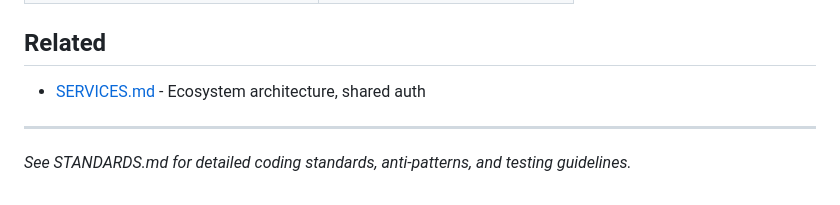
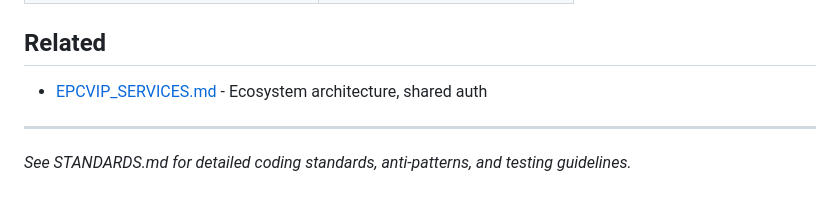
Before and after one commit to ahhhdum/epcvip-tools-hub, a Markdown page: CLAUDE.md, the part around the change. Drawn GitHub-style.

Commit message:
docs: Update SERVICES.md references to EPCVIP_SERVICES.md
Part of documentation discoverability improvements.

Co-Authored-By: Claude Opus 4.5 <noreply@anthropic.com>

```diff
--- a/CLAUDE.md
+++ b/CLAUDE.md
@@ -145,7 +145,7 @@ Direct links (custom domains):
 
 ## Related
 
-- [SERVICES.md](../../SERVICES.md) - Ecosystem architecture, shared auth
+- [EPCVIP_SERVICES.md](../../EPCVIP_SERVICES.md) - Ecosystem architecture, shared auth
 
 ---
 
```
